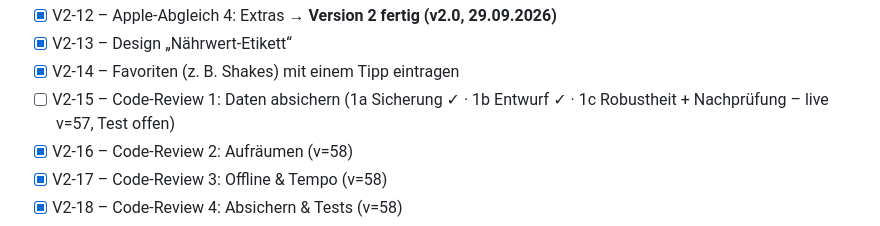
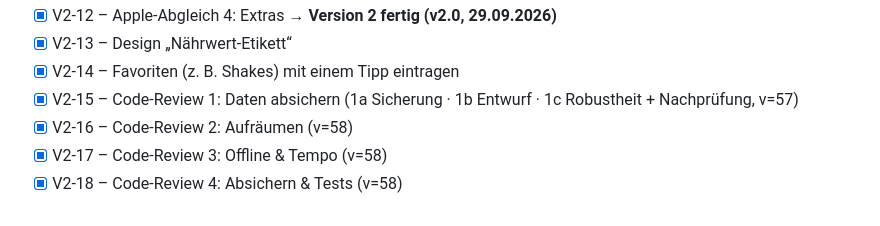
Before and after one commit to fabiandaviddd/kalorientracker, a Markdown page: PLAN.md, the part around the change. Rendered like a GitHub page.

Commit message:
PLAN: V2-15 abgenommen – alle Code-Review-Pakete erledigt
Co-Authored-By: Claude Opus 5.5 <noreply@anthropic.com>

```diff
--- a/PLAN.md
+++ b/PLAN.md
@@ -34,7 +34,7 @@
 → **Version 2 fertig (v2.0, 29.09.2026)**
 - [x] V2-13 – Design „Nährwert-Etikett“
 - [x] V2-14 – Favoriten (z. B. Shakes) mit einem Tipp eintragen
-- [ ] V2-15 – Code-Review 1: Daten absichern (1a Sicherung ✓ · 1b Entwurf ✓ · 1c Robustheit + Nachprüfung – live v=57, Test offen)
+- [x] V2-15 – Code-Review 1: Daten absichern (1a Sicherung · 1b Entwurf · 1c Robustheit + Nachprüfung, v=57)
 - [x] V2-16 – Code-Review 2: Aufräumen (v=58)
 - [x] V2-17 – Code-Review 3: Offline & Tempo (v=58)
 - [x] V2-18 – Code-Review 4: Absichern & Tests (v=58)
```
